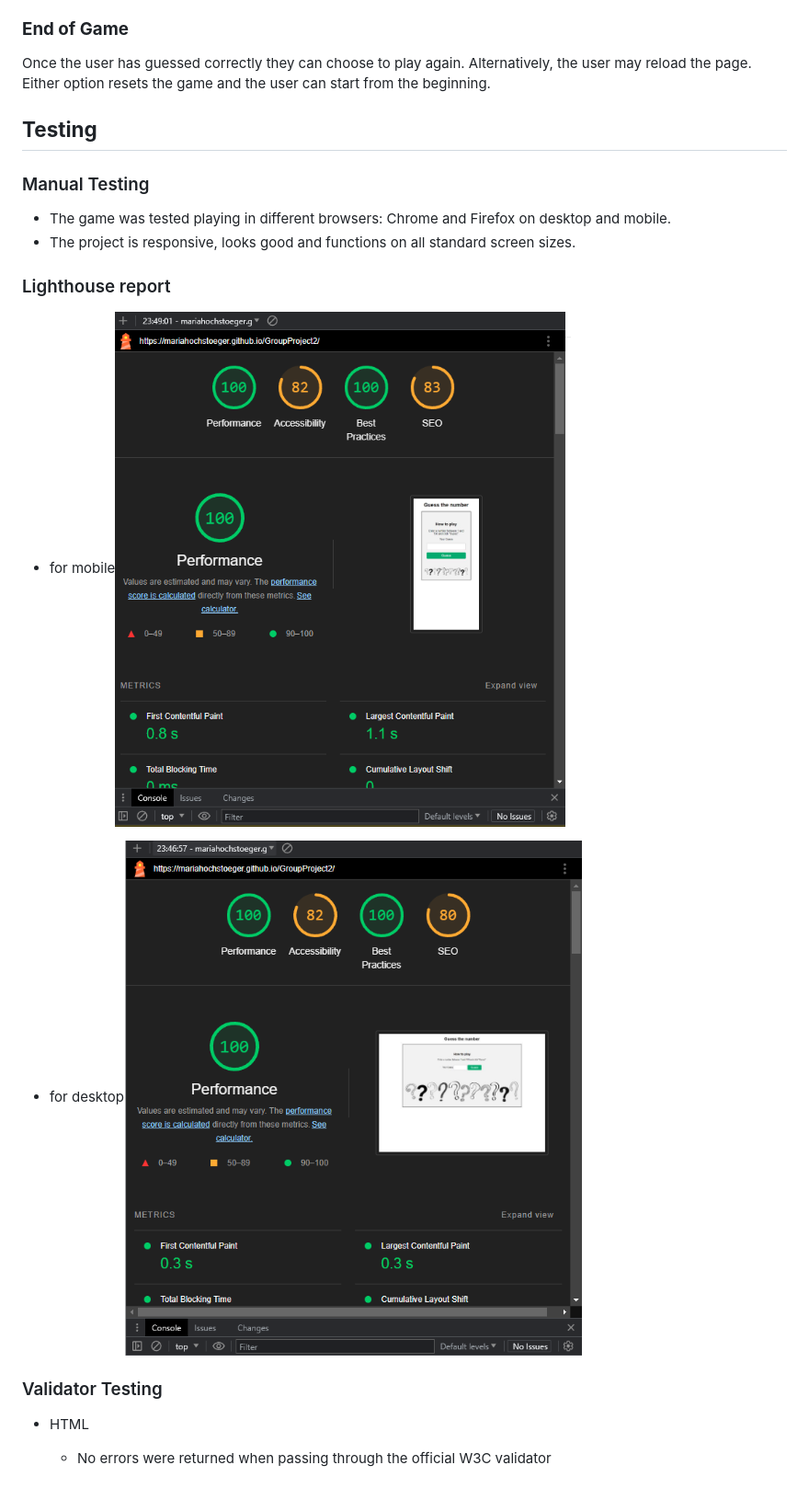
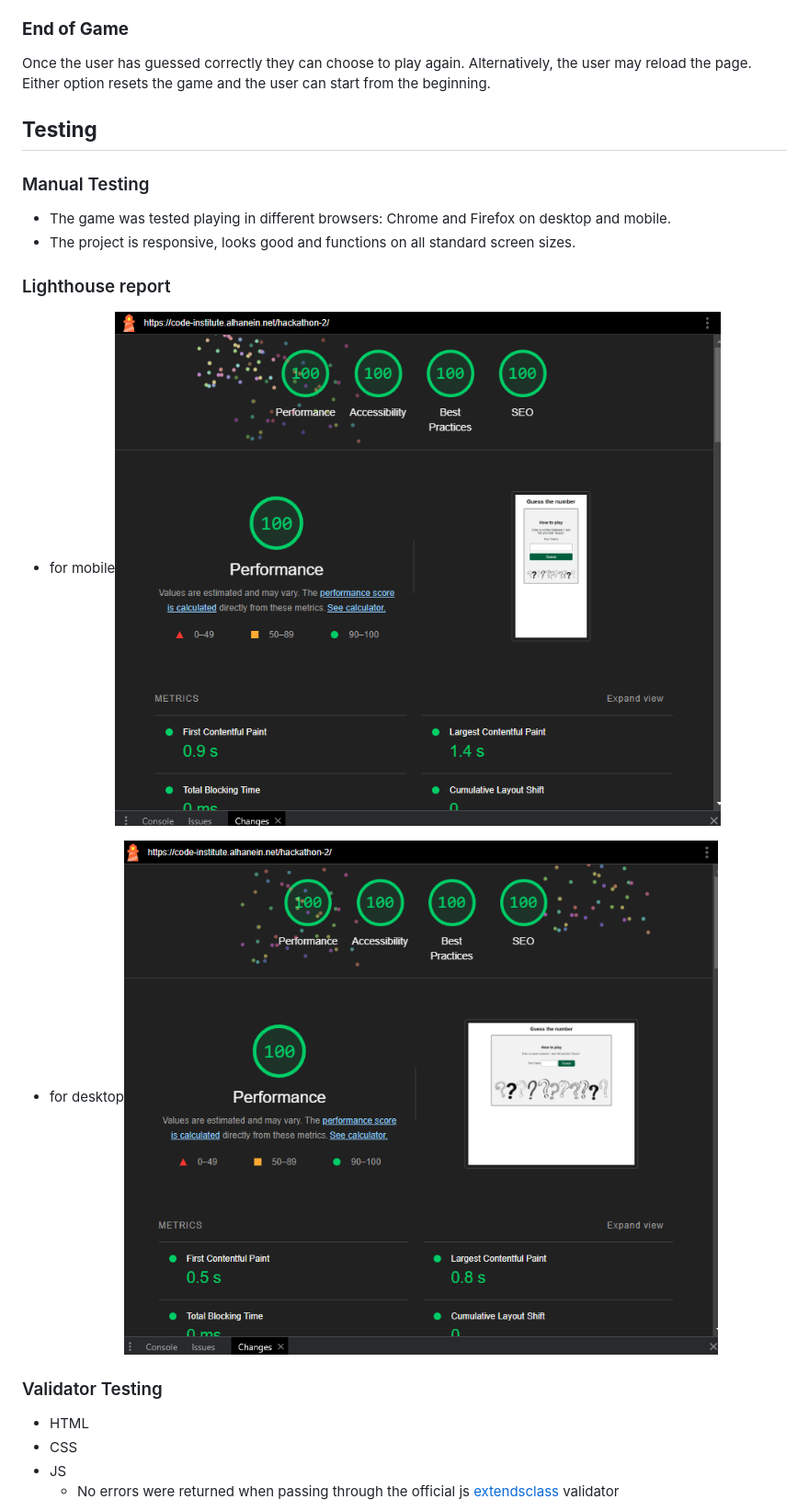
Before and after one commit to MariaHochstoeger/GroupProject2, a Markdown page: README.md, the part around the change printed below. Shown: that part at 92% size. Drawn GitHub-style; pictures changed too: docs/screenshots/desk.lighthouse.png, docs/screenshots/mobile.lighthouse.png.

Commit message:
edit: image, js and readme

```diff
--- a/README.md
+++ b/README.md
@@ -49,8 +53,7 @@ Once the user inputs a number into the input field and clicks the "Guess" button
     If the userNumber is higher than the randomNumber (i.e. the user guessed too high), a message below the main image tells the user that their guess was too high, and encourages the user to try again.
 
 ### **End of Game**
-Once the user has guessed correctly they can choose to play again. Alternatively, the user may reload the page.
-Either option resets the game and the user can start from the beginning.
+Once the user has guessed correctly they can choose to play again. Alternatively, the user may reload the page. Either option resets the game and the user can start from the beginning.
 
 ## **Testing**
 
@@ -66,5 +69,9 @@ Either option resets the game and the user can start from the beginning.
 
 ### Validator Testing
 * HTML
-  * No errors were returned when passing through the official W3C validator
+* CSS
+* JS
+  - No errors were returned when passing through the official js
+ [extendsclass](https://extendsclass.com/javascript-fiddle.html
+) validator
 
```
Also changed, not shown: other parts of README.md (+6 -3 lines), assets/images/questionmarks.png, docs/screenshots/vali-js.png (added), 1 other file.
